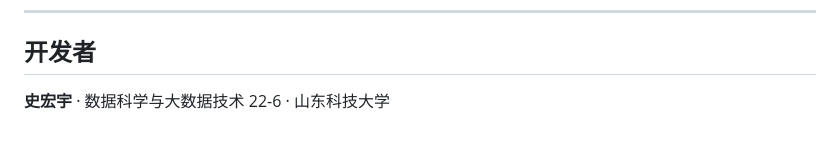
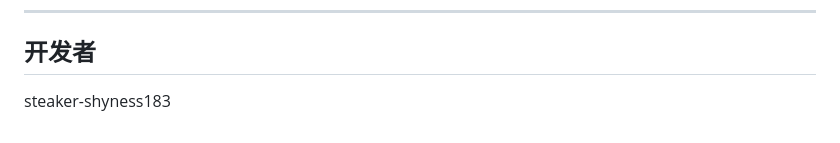
Before and after one commit to shyness183/AI-SalarySystem, a Markdown page: README.md, the part around the change. Drawn GitHub-style.

```diff
--- a/README.md
+++ b/README.md
@@ -229,5 +229,4 @@ Flask-Login + SQLAlchemy，支持注册/登录/退出/个人档案，密码 Werk
 ---
 
 ## 开发者
-
-**史宏宇** · 数据科学与大数据技术 22-6 · 山东科技大学
+steaker-shyness183
```
